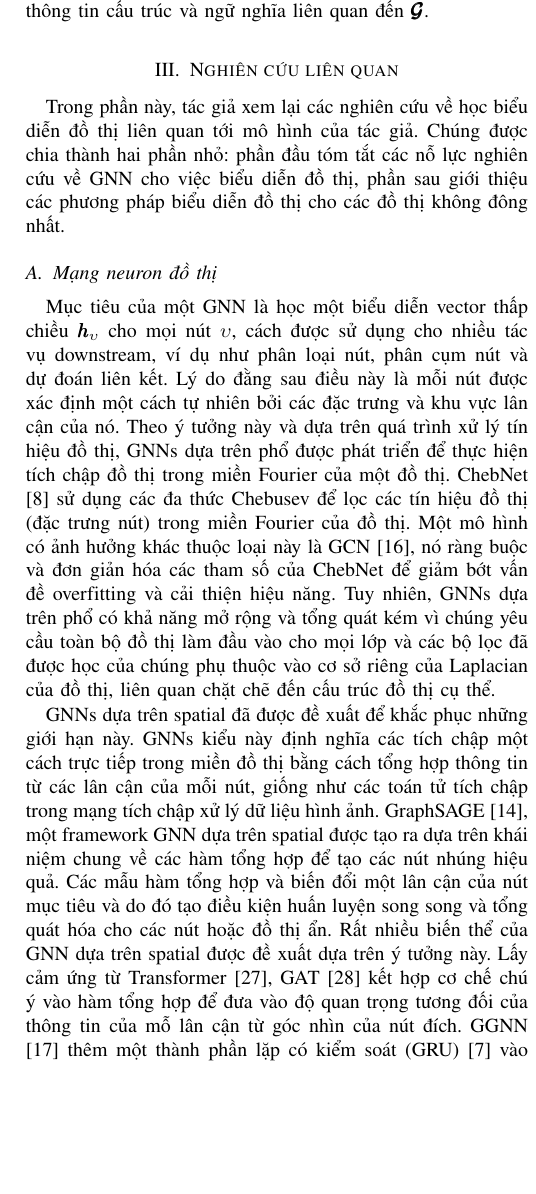
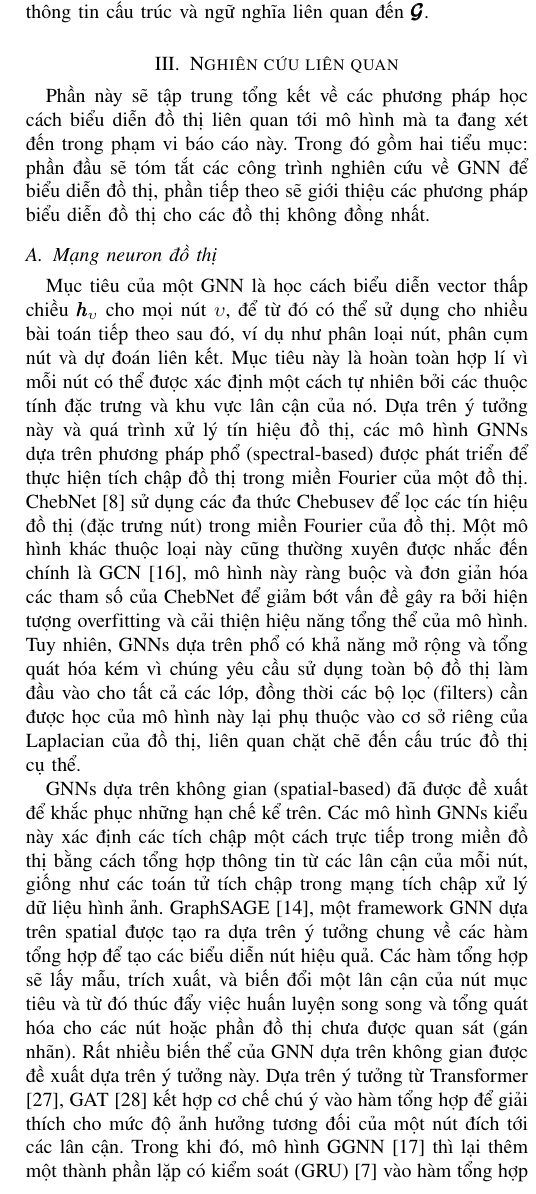
Before and after one commit to batman0911/ad_ml_report, a LaTeX paper (main.tex, which reads sections/related_work.tex): part of one column of page 3 of 12, cut so that both start at the same text, the shorter picture padded with empty space. Compiled offline with pdfLaTeX; a missing font is replaced by an installed copy or a similar font; a LaTeX package or settings file that is missing is left out.

Commit message:
Update related_work.tex

```diff
--- a/sections/related_work.tex
+++ b/sections/related_work.tex
@@ -1,8 +1,7 @@
-Trong phần này, tác giả xem lại các nghiên cứu về học biểu diễn đồ thị liên quan tới mô hình của tác giả. Chúng được chia thành hai phần nhỏ: phần đầu tóm tắt các nỗ lực nghiên cứu về GNN cho việc biểu diễn đồ thị, phần sau giới thiệu các phương pháp biểu diễn đồ thị cho các đồ thị không đông nhất.
+Phần này sẽ tập trung tổng kết về các phương pháp học cách biểu diễn đồ thị liên quan tới mô hình mà ta đang xét đến trong phạm vi báo cáo này. Trong đó gồm hai tiểu mục: phần đầu sẽ tóm tắt các công trình nghiên cứu về GNN để biểu diễn đồ thị, phần tiếp theo sẽ giới thiệu các phương pháp biểu diễn đồ thị cho các đồ thị không đồng nhất.
 
 \subsection{Mạng neuron đồ thị}
-Mục tiêu của một GNN là học một biểu diễn vector thấp chiều $\pmb{h}_{\upsilon}$ cho mọi nút $\upsilon$, cách được sử dụng cho nhiều tác vụ downstream, ví dụ như phân loại nút, phân cụm nút và dự đoán liên kết. Lý do đằng sau điều này là mỗi nút được xác định một cách tự nhiên bởi các đặc trưng và khu vực lân cận của nó. Theo ý tưởng này và dựa trên quá trình xử lý tín hiệu đồ thị, GNNs dựa trên phổ được phát triển để thực hiện tích chập đồ thị trong miền Fourier của một đồ thị. ChebNet [8] sử dụng các đa thức Chebusev để lọc các tín hiệu đồ thị (đặc trưng nút) trong miền Fourier của đồ thị. Một mô hình có ảnh hưởng khác thuộc loại này là GCN [16], nó ràng buộc và đơn giản hóa các tham số của ChebNet để giảm bớt vấn đề overfitting và cải thiện hiệu năng. Tuy nhiên, GNNs dựa trên phổ có khả năng mở rộng và tổng quát kém vì chúng yêu cầu toàn bộ đồ thị làm đầu vào cho mọi lớp và các bộ lọc đã được học của chúng phụ thuộc vào cơ sở riêng của Laplacian của đồ thị, liên quan chặt chẽ đến cấu trúc đồ thị cụ thể.
+Mục tiêu của một GNN là học cách biểu diễn vector thấp chiều $\pmb{h}_{\upsilon}$ cho mọi nút $\upsilon$, để từ đó có thể sử dụng cho nhiều bài toán tiếp theo sau đó, ví dụ như phân loại nút, phân cụm nút và dự đoán liên kết. Mục tiêu này là hoàn toàn hợp lí vì mỗi nút có thể được xác định một cách tự nhiên bởi các thuộc tính đặc trưng và khu vực lân cận của nó. Dựa trên ý tưởng này và quá trình xử lý tín hiệu đồ thị, các mô hình GNNs dựa trên phương pháp phổ (spectral-based) được phát triển để thực hiện tích chập đồ thị trong miền Fourier của một đồ thị. ChebNet [8] sử dụng các đa thức Chebusev để lọc các tín hiệu đồ thị (đặc trưng nút) trong miền Fourier của đồ thị. Một mô hình khác thuộc loại này cũng thường xuyên được nhắc đến chính là GCN [16], mô hình này ràng buộc và đơn giản hóa các tham số của ChebNet để giảm bớt vấn đề gây ra bởi hiện tượng overfitting và cải thiện hiệu năng tổng thể của mô hình. Tuy nhiên, GNNs dựa trên phổ có khả năng mở rộng và tổng quát hóa kém vì chúng yêu cầu sử dụng toàn bộ đồ thị làm đầu vào cho tất cả các lớp, đồng thời các bộ lọc (filters) cần được học của mô hình này lại phụ thuộc vào cơ sở riêng của Laplacian của đồ thị, liên quan chặt chẽ đến cấu trúc đồ thị cụ thể.
 
-GNNs dựa trên spatial đã được đề xuất để khắc phục những giới hạn này. GNNs kiểu này định nghĩa các tích chập một cách trực tiếp trong miền đồ thị bằng cách tổng hợp thông tin từ các lân cận của mỗi nút, giống như các toán tử tích chập trong mạng tích chập xử lý dữ liệu hình ảnh. GraphSAGE [14], một framework GNN dựa trên spatial được tạo ra dựa trên khái niệm chung về các hàm tổng hợp để tạo các nút nhúng hiệu quả. Các mẫu hàm tổng hợp và biến đổi một lân cận của nút mục tiêu và do đó tạo điều kiện huấn luyện song song và tổng quát hóa cho các nút hoặc đồ thị ẩn. Rất nhiều biến thể của GNN dựa trên spatial được đề xuất dựa trên ý tưởng này. Lấy cảm ứng từ Transformer [27], GAT [28] kết hợp cơ chế chú ý vào hàm tổng hợp để đưa vào độ quan trọng tương đối của thông tin của mỗ lân cận từ góc nhìn của nút đích. GGNN [17] thêm một thành phần lặp có kiểm soát (GRU) [7] vào hàm tổng hợp bằng cách xử lý thông tin vùng lân cận được tổng hợp làm đầu vào cho GRU của bước thời gian hiện tại. GaAN [34] kết hợp GRU với cơ chế chú ý nhiều đầu để  thỏa mãn không thời gian đồ thị. STAR-GCN [35] dử dụng nhiều bộ mã hóa-giải mã GCN để
-tăng hiệu suất dự đoán xếp hạng.
+GNNs dựa trên không gian (spatial-based) đã được đề xuất để khắc phục những hạn chế kể trên. Các mô hình GNNs kiểu này xác định các tích chập một cách trực tiếp trong miền đồ thị bằng cách tổng hợp thông tin từ các lân cận của mỗi nút, giống như các toán tử tích chập trong mạng tích chập xử lý dữ liệu hình ảnh. GraphSAGE [14], một framework GNN dựa trên spatial được tạo ra dựa trên ý tưởng chung về các hàm tổng hợp để tạo các biểu diễn nút hiệu quả. Các hàm tổng hợp sẽ lấy mẫu, trích xuất, và biến đổi một lân cận của nút mục tiêu và từ đó thúc đẩy việc huấn luyện song song và tổng quát hóa cho các nút hoặc phần đồ thị chưa được quan sát (gán nhãn). Rất nhiều biến thể của GNN dựa trên không gian được đề xuất dựa trên ý tưởng này. Dựa trên ý tưởng từ Transformer [27], GAT [28] kết hợp cơ chế chú ý vào hàm tổng hợp để giải thích cho mức độ ảnh hưởng tương đối của một nút đích tới các lân cận. Trong khi đó, mô hình GGNN [17] thì lại thêm một thành phần lặp có kiểm soát (GRU) [7] vào hàm tổng hợp bằng cách xử lý thông tin vùng lân cận được tổng hợp làm đầu vào cho GRU của bước thời gian hiện tại. GaAN [34] kết hợp GRU với cơ chế chú ý nhiều đầu để thỏa mãn không thời gian đồ thị. STAR-GCN [35] dử dụng nhiều bộ mã hóa-giải mã GCN để tăng hiệu suất dự đoán xếp hạng.
 
@@ -10,5 +9,5 @@ Tất cả các GNN được đề cập ở trên đều được xây dựng c
 
 \subsection[short]{Biểu diễn đồ thị không đồng nhất}
-Biểu diễn đồ thị không đồng nhất nhằm mục đích chiếu các nút từ một đồ thị không đồng nhất vào một không gian vector thấp chiều. Chủ đề thách thức này thu hút rất nhiều nghiên cứu. Ví dụ, metapath2vec [9] sinh các bước ngẫu nhiên được hướng dẫn bởi một meta-path đơn, thứ sau đó được lấy làm đầu vào cho mô hình skip-gram [19] để sinh các nút nhúng. Với metapaths được định nghĩa trước, ESim [22] sinh các nút nhúng bằng cách học từ các cấu hình metapath mẫu âm và dương. HIN2vec [11] thực hiện nhiều tác vụ huấn luyện để học các biểu diễn của nút và metapaths của một đồ thị không đồng nhất. Cho một metapath, HERec [23] chuyển đổi một đồ thị không đồng nhất thành một đồ thị đồng nhất dựa trên các lân cận metapath-based và áp dụng mô hình DeepWalk  để học nhúng nút của các loại mục tiêu. Giống như HERec, HAN [31] chuyển đổi một đồ thị không đồng nhất thành nhiều đồ thị đồng nhất dựa trên metapath theo cách tương tự nhưng sử dụng một kiến trúc mạng chú ý đồ thị để tổng hợp thông tin từ các lân cận và thúc đẩy cơ chế chú ý để kết hợp nhiều metapaths. Một mô hình khá là PME [6] học nhúng nút bằng các chiếu chúng vào các không gian quan hệ tương ứng và tối ưu hóa tiệm cận giữa các nút được chiếu.
+Biểu diễn đồ thị không đồng nhất nhằm mục đích chiếu các nút từ một đồ thị không đồng nhất vào một không gian vector thấp chiều. Bài toán đầy thách thức này đã thu hút được sự quan tâm từ rất nhiều nghiên cứu. Ví dụ, metapath2vec [9] sinh các bước ngẫu nhiên được định hướng bởi một meta-path đơn, các bước ngẫu nhiên này sau đó được lấy làm đầu vào cho mô hình skip-gram [19] để sinh ra các biểu diễn nút. Với metapaths được định nghĩa trước, ESim [22] sinh các biểu diễn nút bằng cách học từ các cấu hình metapath đã được lấy mẫu và gán nhãn negative và positive. HIN2vec [11] thực hiện nhiều tác vụ huấn luyện để học các biểu diễn của nút và metapaths của một đồ thị không đồng nhất. Cho một metapath, HERec [23] chuyển đổi một đồ thị không đồng nhất thành một đồ thị đồng nhất dựa trên các lân cận metapath-based và áp dụng mô hình DeepWalk để học biểu diễn nút của các loại mục tiêu. Giống như HERec, HAN [31] chuyển đổi một đồ thị không đồng nhất thành nhiều đồ thị đồng nhất dựa trên metapath theo cách tương tự nhưng sử dụng một kiến trúc mạng đồ thị có chú ý để tổng hợp thông tin từ các lân cận và thúc đẩy cơ chế chú ý để kết hợp nhiều metapaths. Một mô hình khác là PME [6] học cách biểu diễn nút bằng cách chiếu chúng vào các không gian quan hệ tương ứng và tối ưu hóa mức độ tương đồng giữa các nút được chiếu.
 
-Tuy nhiên, tất cả các phương pháp biểu diễn đồ thị không đồng nhất được giới thiệu ở trên có những hạn chế là bỏ qua các đặc trưng về nội dung của nút, loại bỏ tất cả các nút trung gian dọc theo metapath hoặc chỉ sử dụng một metapath duy nhất. Mặc dù chúng có thể được cải thiện dựa trên hiệu năng của các phương pháp biểu diễn đồ thị không đồng nhất cho một số bộ dữ liệu đồ thị không đồng nhất, vẫn có thể làm tốt hơn bằng cách khai thác toàn diện hơn các thông tin trong đồ thị không đồng nhất.
+Tuy nhiên, tất cả các phương pháp biểu diễn đồ thị không đồng nhất được giới thiệu ở trên có những hạn chế là bỏ qua các đặc trưng về nội dung của nút, loại bỏ tất cả các nút trung gian dọc theo metapath hoặc chỉ sử dụng một metapath duy nhất. Mặc dù chúng có thể được cải thiện dựa trên hiệu năng của các phương pháp biểu diễn đồ thị không đồng nhất cho một số bộ dữ liệu đồ thị không đồng nhất, ta vẫn có thể làm tốt hơn bằng cách khai thác toàn diện hơn các thông tin trong đồ thị không đồng nhất.
```
Also changed, not shown: sections/related_work.tex (2 more changed lines).
